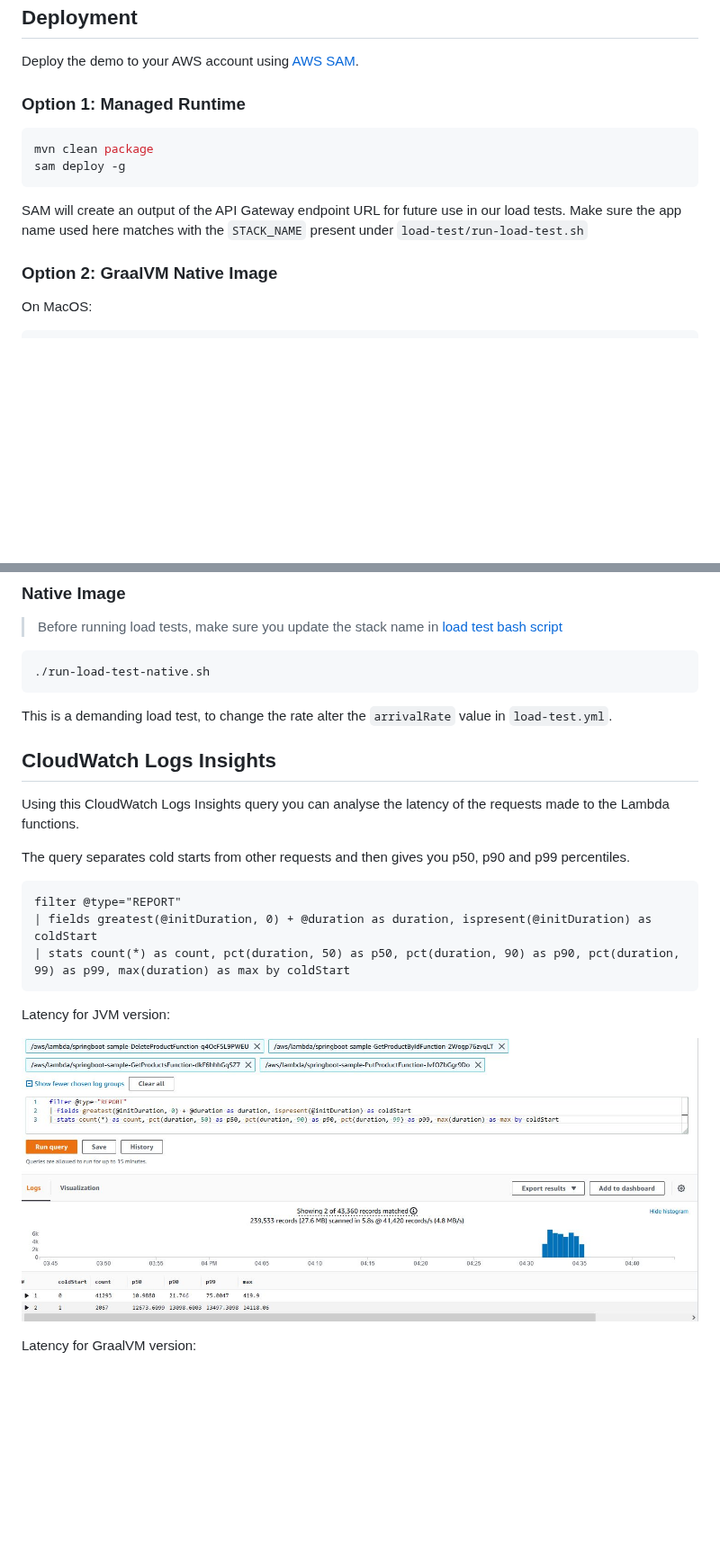
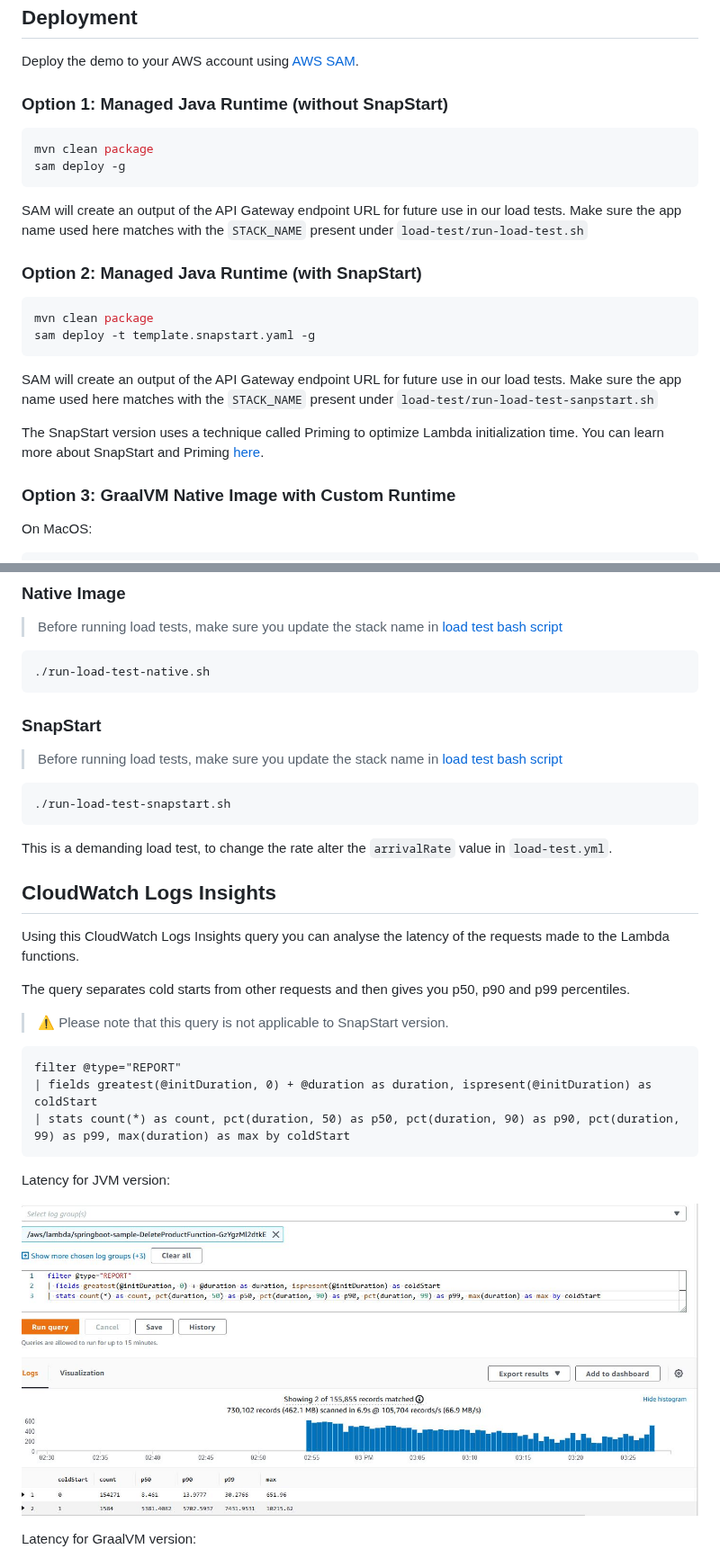
Before and after one commit to aws-samples/serverless-java-frameworks-samples, a Markdown page: springboot/README.md, 2 parts joined by grey strips. Shown at 90% size. Rendered like a GitHub page; pictures changed too: imgs/springboot/springboot-sample-log-insights.JPG; blank space fills up the shorter version.

Commit message:
Added Spring Boot SnapStart Example (#16)
* Added SnapStart example for Spring Boot

````diff
--- a/springboot/README.md
+++ b/springboot/README.md
@@ -4,7 +4,7 @@
 
 Deploy the demo to your AWS account using [AWS SAM](https://aws.amazon.com/serverless/sam/).
 
-### Option 1: Managed Runtime
+### Option 1: Managed Java Runtime (without SnapStart)
 
 ```bash
 mvn clean package
@@ -13,7 +13,19 @@ sam deploy -g
 SAM will create an output of the API Gateway endpoint URL for future use in our load tests.
 Make sure the app name used here matches with the `STACK_NAME` present under `load-test/run-load-test.sh`
 
-### Option 2: GraalVM Native Image
+### Option 2: Managed Java Runtime (with SnapStart)
+
+```bash
+mvn clean package
+sam deploy -t template.snapstart.yaml -g
+```
+SAM will create an output of the API Gateway endpoint URL for future use in our load tests.
+Make sure the app name used here matches with the `STACK_NAME` present under `load-test/run-load-test-sanpstart.sh`
+
+The SnapStart version uses a technique called Priming to optimize Lambda initialization time.
+You can learn more about SnapStart and Priming [here](https://aws.amazon.com/blogs/compute/reducing-java-cold-starts-on-aws-lambda-functions-with-snapstart/).
+
+### Option 3: GraalVM Native Image with Custom Runtime
 
 On MacOS:
 ```bash
@@ -74,7 +86,12 @@ cd load-test
 ```bash
 ./run-load-test-native.sh
 ```
+### SnapStart
+> Before running load tests, make sure you update the stack name in [load test bash script](./load-test/run-load-test-sanpstart.sh)
 
+```bash
+./run-load-test-snapstart.sh
+```
 This is a demanding load test, to change the rate alter the `arrivalRate` value in `load-test.yml`.
 
 ## CloudWatch Logs Insights
@@ -82,6 +99,8 @@ This is a demanding load test, to change the rate alter the `arrivalRate` value
 Using this CloudWatch Logs Insights query you can analyse the latency of the requests made to the Lambda functions.
 
 The query separates cold starts from other requests and then gives you p50, p90 and p99 percentiles.
+
+>:warning: Please note that this query is not applicable to SnapStart version.
 
 ```
 filter @type="REPORT"
````
Also changed, not shown: other parts of springboot/README.md (+36 -0 lines), README.md (+38 -4 lines), imgs/springboot/springboot-snapstart-cold-log-insights.JPG (added), imgs/springboot/springboot-snapstart-warm-log-insights.JPG (added), 7 other files.
